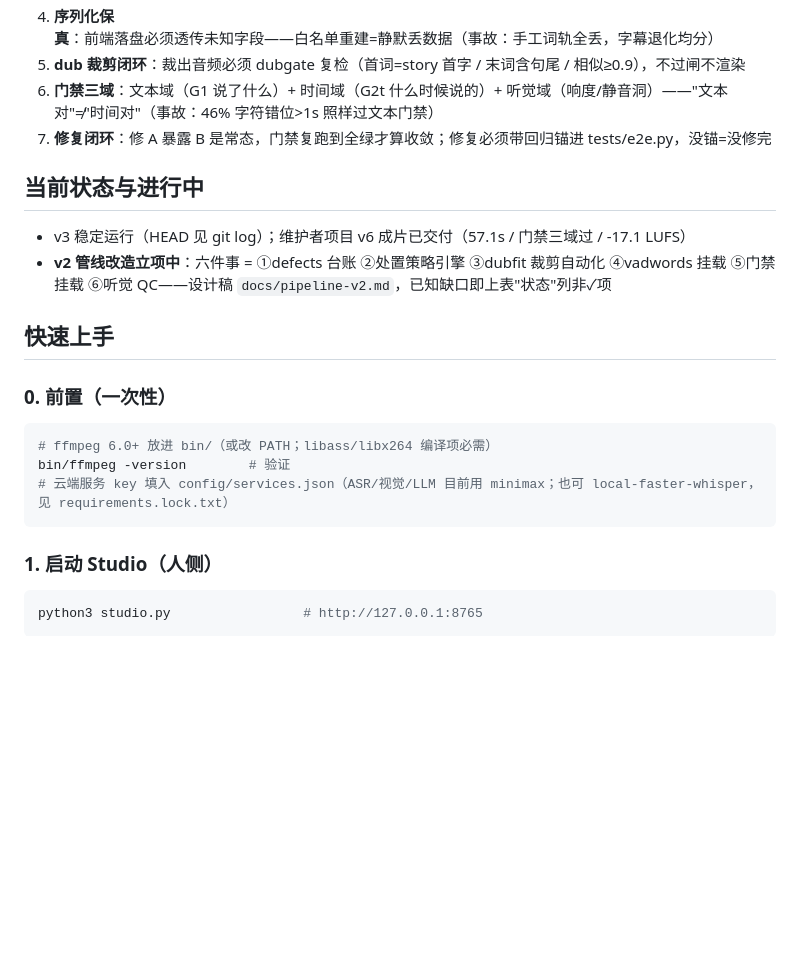
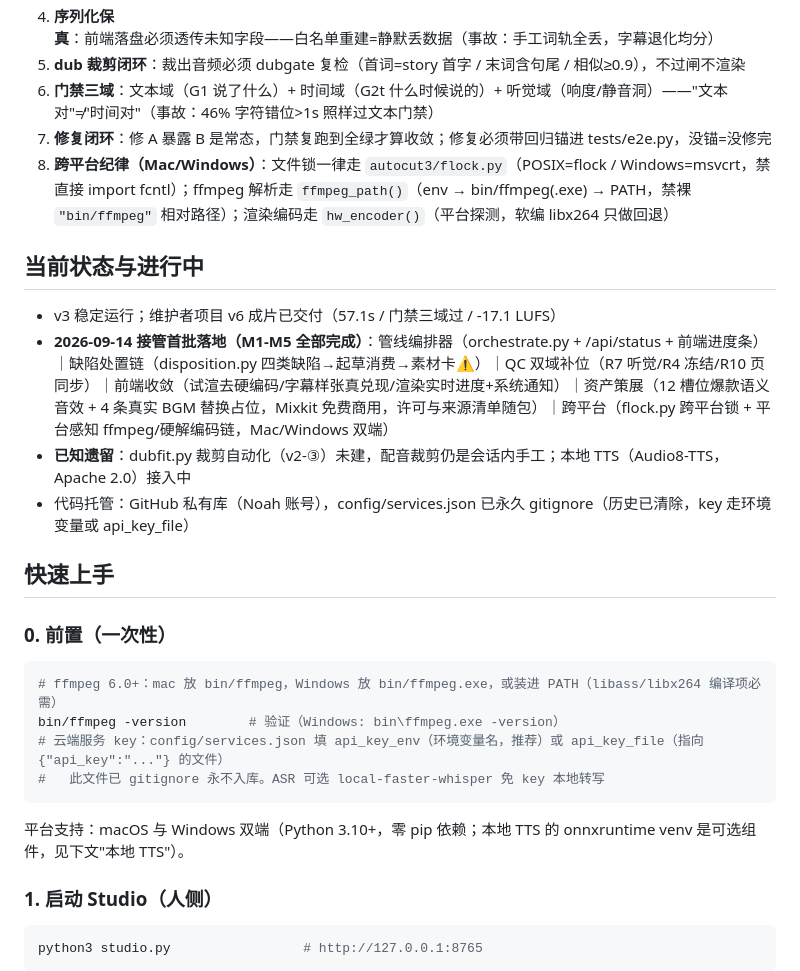
Before and after one commit to noah-1106/auto-cut-v3, a Markdown page: README.md, the part around one of its changes. Drawn GitHub-style; blank space fills up the shorter version.

````diff
--- a/README.md
+++ b/README.md
@@ -29,20 +36,25 @@
 5. **dub 裁剪闭环**：裁出音频必须 dubgate 复检（首词=story 首字 / 末词含句尾 / 相似≥0.9），不过闸不渲染
 6. **门禁三域**：文本域（G1 说了什么）+ 时间域（G2t 什么时候说的）+ 听觉域（响度/静音洞）——"文本对"≠"时间对"（事故：46% 字符错位>1s 照样过文本门禁）
 7. **修复闭环**：修 A 暴露 B 是常态，门禁复跑到全绿才算收敛；修复必须带回归锚进 tests/e2e.py，没锚=没修完
+8. **跨平台纪律（Mac/Windows）**：文件锁一律走 `autocut3/flock.py`（POSIX=flock / Windows=msvcrt，禁直接 import fcntl）；ffmpeg 解析走 `ffmpeg_path()`（env → bin/ffmpeg(.exe) → PATH，禁裸 `"bin/ffmpeg"` 相对路径）；渲染编码走 `hw_encoder()`（平台探测，软编 libx264 只做回退）
 
 ## 当前状态与进行中
 
-- v3 稳定运行（HEAD 见 git log）；维护者项目 v6 成片已交付（57.1s / 门禁三域过 / -17.1 LUFS）
-- **v2 管线改造立项中**：六件事 = ①defects 台账 ②处置策略引擎 ③dubfit 裁剪自动化 ④vadwords 挂载 ⑤门禁挂载 ⑥听觉 QC——设计稿 `docs/pipeline-v2.md`，已知缺口即上表"状态"列非✓项
+- v3 稳定运行；维护者项目 v6 成片已交付（57.1s / 门禁三域过 / -17.1 LUFS）
+- **2026-09-14 接管首批落地（M1-M5 全部完成）**：管线编排器（orchestrate.py + /api/status + 前端进度条）｜缺陷处置链（disposition.py 四类缺陷→起草消费→素材卡⚠）｜QC 双域补位（R7 听觉/R4 冻结/R10 页同步）｜前端收敛（试渲去硬编码/字幕样张真兑现/渲染实时进度+系统通知）｜资产策展（12 槽位爆款语义音效 + 4 条真实 BGM 替换占位，Mixkit 免费商用，许可与来源清单随包）｜跨平台（flock.py 跨平台锁 + 平台感知 ffmpeg/硬解编码链，Mac/Windows 双端）
+- **已知遗留**：dubfit.py 裁剪自动化（v2-③）未建，配音裁剪仍是会话内手工；本地 TTS（Audio8-TTS，Apache 2.0）接入中
+- 代码托管：GitHub 私有库（Noah 账号），config/services.json 已永久 gitignore（历史已清除，key 走环境变量或 api_key_file）
 
 ## 快速上手
 
 ### 0. 前置（一次性）
 ```bash
-# ffmpeg 6.0+ 放进 bin/（或改 PATH；libass/libx264 编译项必需）
-bin/ffmpeg -version        # 验证
-# 云端服务 key 填入 config/services.json（ASR/视觉/LLM 目前用 minimax；也可 local-faster-whisper，见 requirements.lock.txt）
+# ffmpeg 6.0+：mac 放 bin/ffmpeg，Windows 放 bin/ffmpeg.exe，或装进 PATH（libass/libx264 编译项必需）
+bin/ffmpeg -version        # 验证（Windows: bin\ffmpeg.exe -version）
+# 云端服务 key：config/services.json 填 api_key_env（环境变量名，推荐）或 api_key_file（指向 {"api_key":"..."} 的文件）
+#   此文件已 gitignore 永不入库。ASR 可选 local-faster-whisper 免 key 本地转写
 ```
+平台支持：macOS 与 Windows 双端（Python 3.10+，零 pip 依赖；本地 TTS 的 onnxruntime venv 是可选组件，见下文"本地 TTS"）。
 
 ### 1. 启动 Studio（人侧）
 ```bash
````
Also changed, not shown: other parts of README.md (+20 -11 lines).
